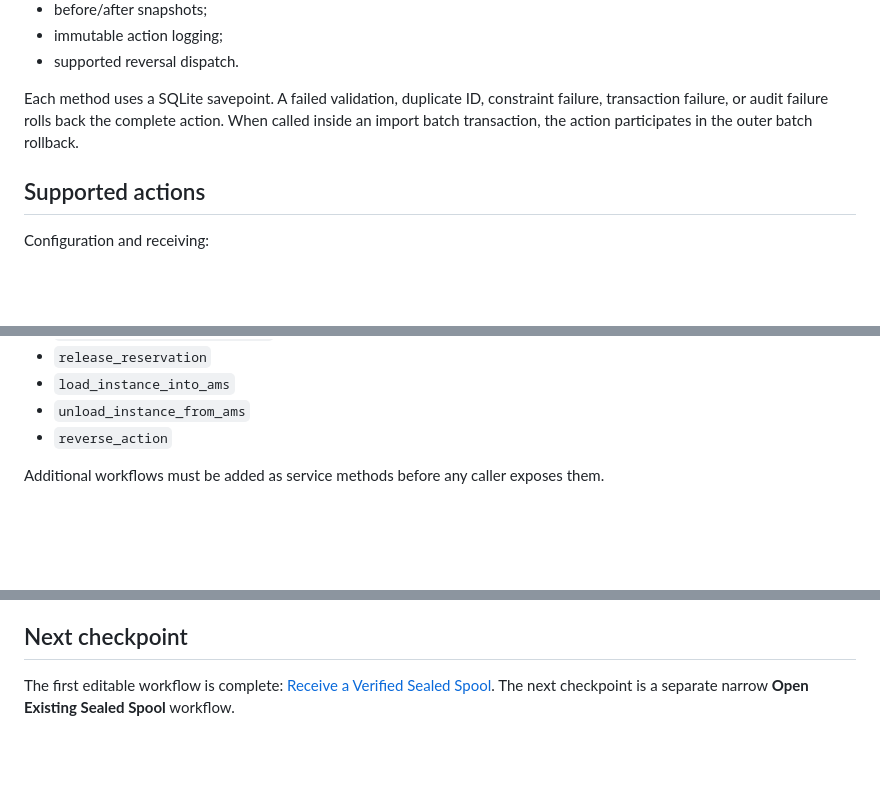
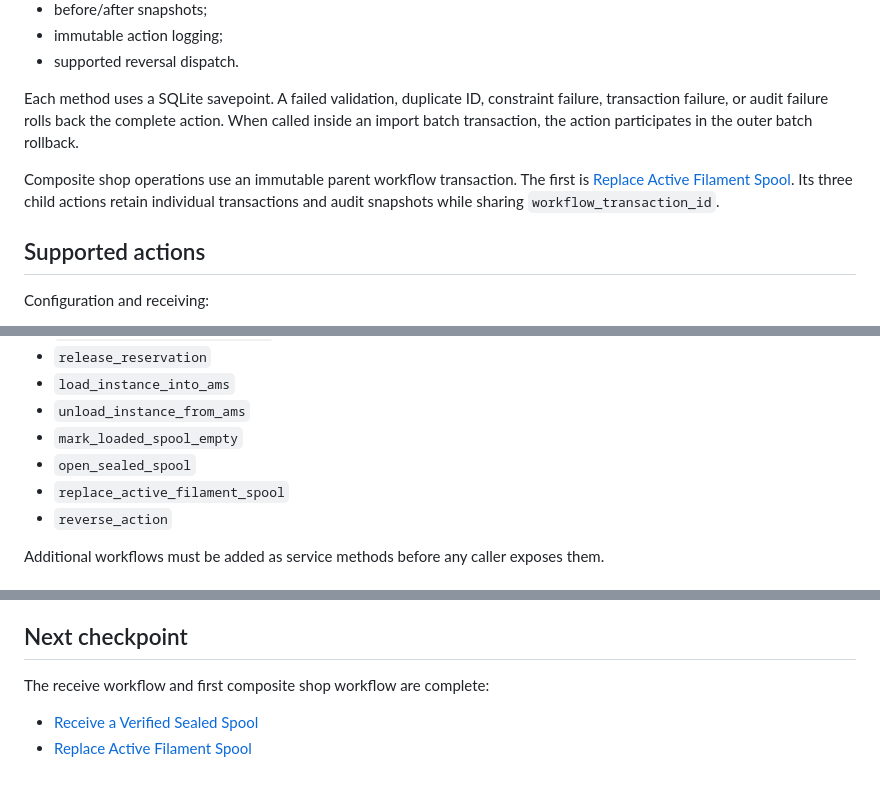
Before and after one commit to Cowboy-Mods/THS-Command-Center, a Markdown page: docs/inventory-system/INVENTORY_ACTION_SERVICE.md, 3 parts joined by grey strips. Drawn GitHub-style; blank space fills up the shorter version.

Commit message:
docs: record composite workflow transaction behavior

```diff
--- a/docs/inventory-system/INVENTORY_ACTION_SERVICE.md
+++ b/docs/inventory-system/INVENTORY_ACTION_SERVICE.md
@@ -55,6 +55,8 @@ The service centralizes:
 
 Each method uses a SQLite savepoint. A failed validation, duplicate ID, constraint failure, transaction failure, or audit failure rolls back the complete action. When called inside an import batch transaction, the action participates in the outer batch rollback.
 
+Composite shop operations use an immutable parent workflow transaction. The first is [Replace Active Filament Spool](REPLACE_ACTIVE_FILAMENT_SPOOL.md). Its three child actions retain individual transactions and audit snapshots while sharing `workflow_transaction_id`.
+
 ## Supported actions
 
 Configuration and receiving:
@@ -78,6 +80,9 @@ Inventory operations:
 - `release_reservation`
 - `load_instance_into_ams`
 - `unload_instance_from_ams`
+- `mark_loaded_spool_empty`
+- `open_sealed_spool`
+- `replace_active_filament_spool`
 - `reverse_action`
 
 Additional workflows must be added as service methods before any caller exposes them.
@@ -139,4 +144,7 @@ Dedicated service tests cover context validation, catalog setup and attributes,
 
 ## Next checkpoint
 
-The first editable workflow is complete: [Receive a Verified Sealed Spool](RECEIVE_VERIFIED_SEALED_SPOOL.md). The next checkpoint is a separate narrow **Open Existing Sealed Spool** workflow.
+The receive workflow and first composite shop workflow are complete:
+
+- [Receive a Verified Sealed Spool](RECEIVE_VERIFIED_SEALED_SPOOL.md)
+- [Replace Active Filament Spool](REPLACE_ACTIVE_FILAMENT_SPOOL.md)
```
